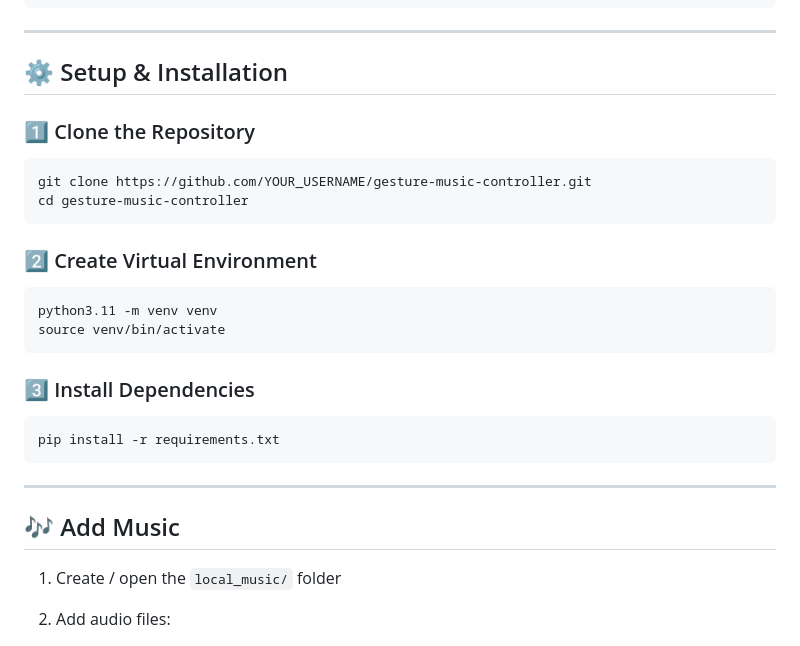
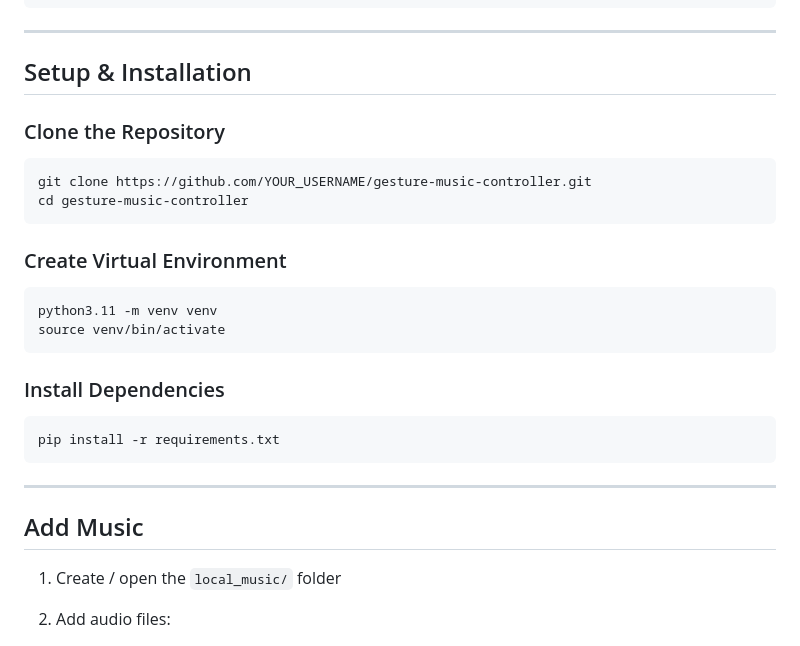
Before and after one commit to suvendukungfu/gesture-music-controller, a Markdown page: README.md, the part around one of its changes. GitHub-like rendering.

Commit message:
Refactor README.md for improved formatting
Updated formatting and headings in README.md for consistency and clarity.

````diff
--- a/README.md
+++ b/README.md
@@ -96,23 +96,23 @@ gesture-music-controller/
 
 ---
 
-## ⚙️ Setup & Installation
+##  Setup & Installation
 
-### 1️⃣ Clone the Repository
+###  Clone the Repository
 
 ```bash
 git clone https://github.com/YOUR_USERNAME/gesture-music-controller.git
 cd gesture-music-controller
 ```
 
-### 2️⃣ Create Virtual Environment
+###  Create Virtual Environment
 
 ```bash
 python3.11 -m venv venv
 source venv/bin/activate
 ```
 
-### 3️⃣ Install Dependencies
+###  Install Dependencies
 
 ```bash
 pip install -r requirements.txt
@@ -120,7 +120,7 @@ pip install -r requirements.txt
 
 ---
 
-## 🎶 Add Music
+## Add Music
 
 1. Create / open the `local_music/` folder
 2. Add audio files:
````
Also changed, not shown: other parts of README.md (+24 -24 lines).
